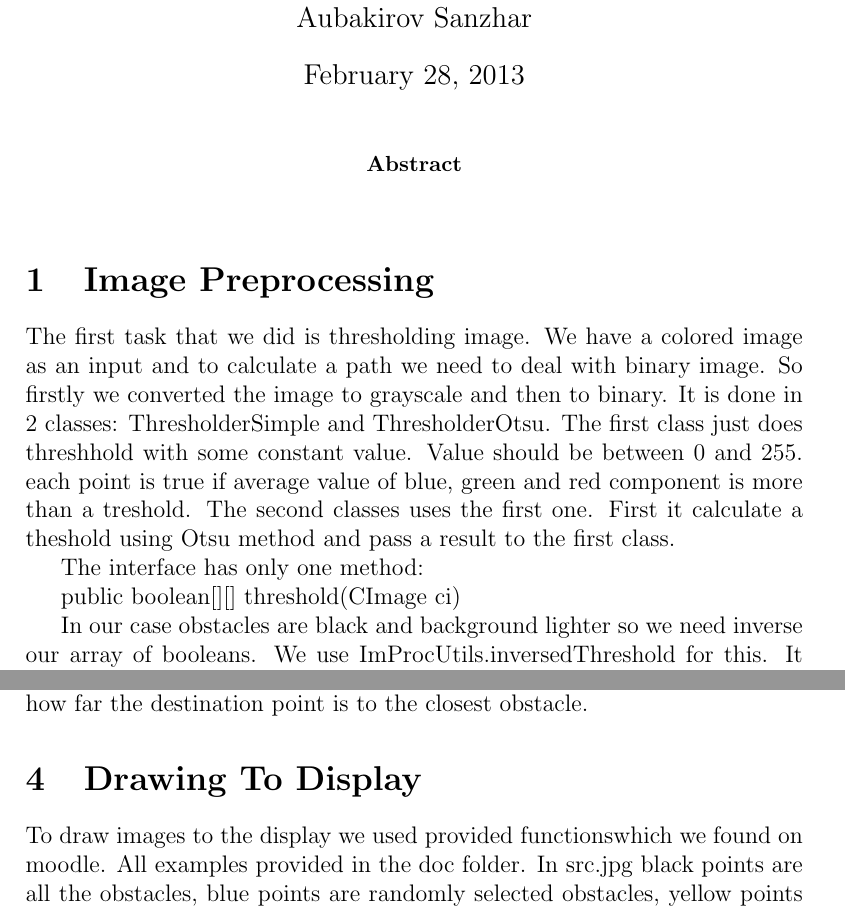
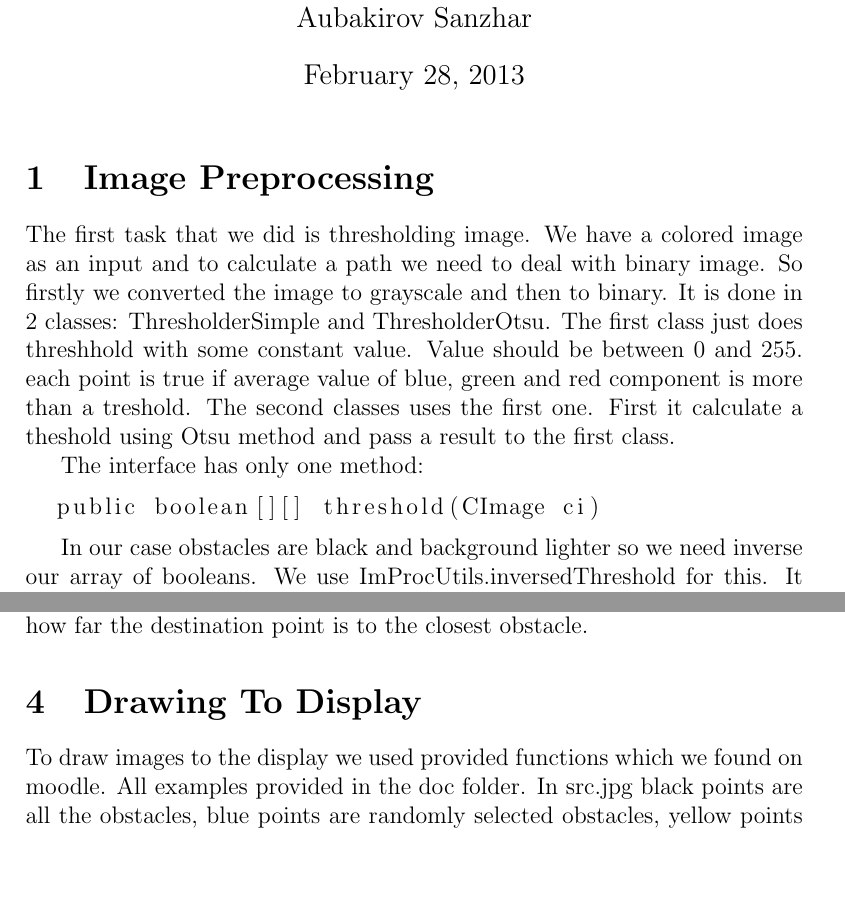
Before and after one commit to fallen-s4e/RoboticsFinalB, a LaTeX document (doc/report/report.tex): two parts of pages 1 and 3 of 3, joined at a grey line, cut so that both start at the same text, the shorter picture padded with empty space. Compiled offline with pdfLaTeX.

Commit message:
small fixes

```diff
--- a/doc/report/report.tex
+++ b/doc/report/report.tex
@@ -13,17 +13,15 @@
 
 \maketitle
 
-\begin{abstract}
-
-\end{abstract}
-
 \section{Image Preprocessing}
 
 The first task that we did is thresholding image. We have a colored image as an input and to calculate a path we need to deal with binary image. So firstly we converted the image to grayscale and then to binary. It is done in 2 classes: ThresholderSimple and ThresholderOtsu. The first class just does threshhold with some constant value. Value should be between 0 and 255. each point is true if average value of blue, green and red component is more than a treshold. The second classes uses the first one. First it calculate a theshold using Otsu method and pass a result to the first class.
 
 The interface has only one method:
 
-    public boolean[][] threshold(CImage ci)
+\begin{lstlisting}
+  public boolean[][] threshold(CImage ci)
+\end{lstlisting}
 
 In our case obstacles are black and background lighter so we need inverse our array of booleans. We use ImProcUtils.inversedThreshold for this. It just inverse every element of the given array.
 
@@ -71,7 +69,7 @@ So the final result depends on the euclidean distance between point and how far
 
 \section{Drawing To Display}
 
-To draw images to the display we used provided functionswhich we found on moodle. All examples provided in the doc folder. In src.jpg black points are all the obstacles, blue points are randomly selected obstacles, yellow points are crossing points - good corssing points and the redline is a path.
+To draw images to the display we used provided functions which we found on moodle. All examples provided in the doc folder. In src.jpg black points are all the obstacles, blue points are randomly selected obstacles, yellow points are crossing points - good corssing points and the redline is a path.
 
 \bibliographystyle{abbrv}
 \bibliography{main}
```
Also changed, not shown: README.md.
